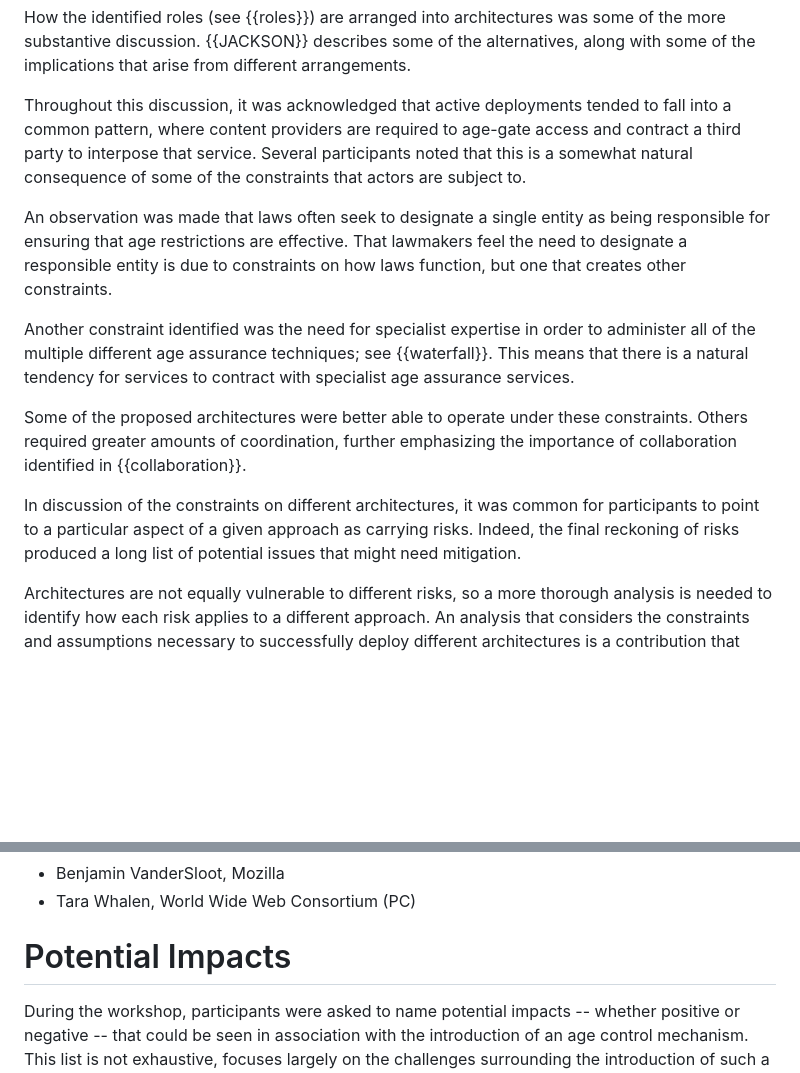
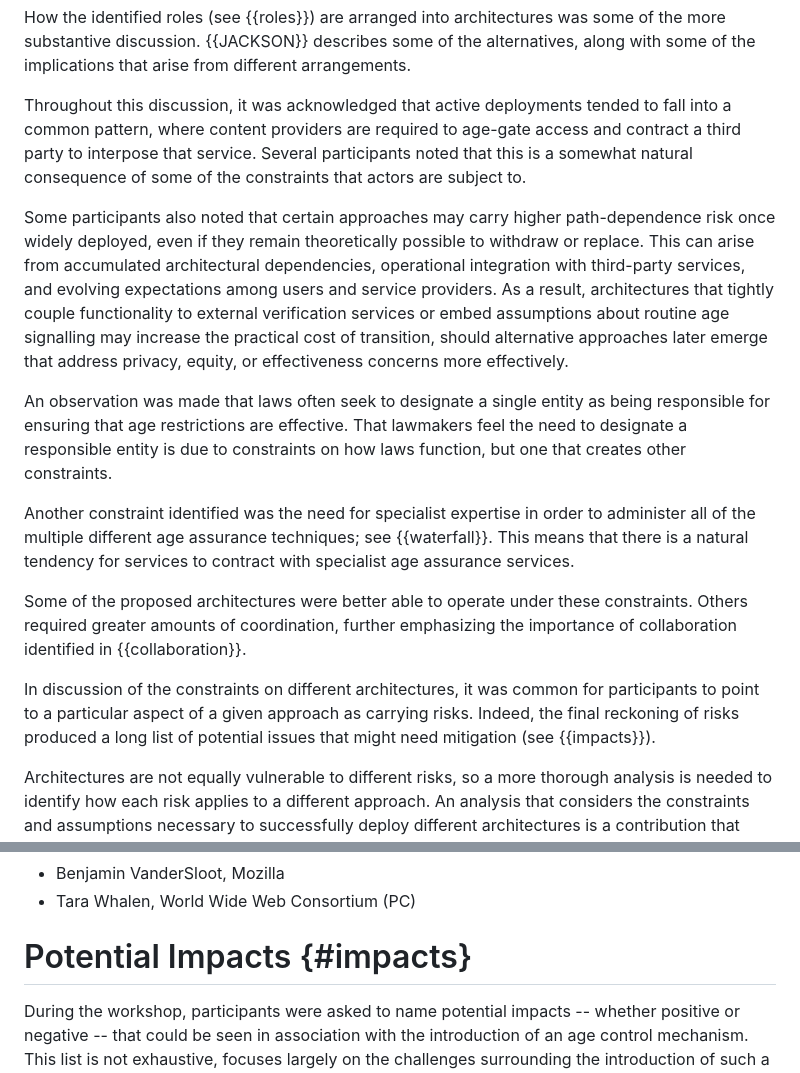
Before and after one commit to intarchboard/draft-iab-agews-report, a Markdown page: draft-iab-agews-report.md, 2 parts joined by grey strips. GitHub-like rendering; blank space fills up the shorter version.

Commit message:
Add Dhruv's para

```diff
--- a/draft-iab-agews-report.md
+++ b/draft-iab-agews-report.md
@@ -221,13 +221,15 @@ How the identified roles (see {{roles}}) are arranged into architectures was som
 
 Throughout this discussion, it was acknowledged that active deployments tended to fall into a common pattern, where content providers are required to age-gate access and contract a third party to interpose that service. Several participants noted that this is a somewhat natural consequence of some of the constraints that actors are subject to.
 
+Some participants also noted that certain approaches may carry higher path-dependence risk once widely deployed, even if they remain theoretically possible to withdraw or replace. This can arise from accumulated architectural dependencies, operational integration with third-party services, and evolving expectations among users and service providers. As a result, architectures that tightly couple functionality to external verification services or embed assumptions about routine age signalling may increase the practical cost of transition, should alternative approaches later emerge that address privacy, equity, or effectiveness concerns more effectively.
+
 An observation was made that laws often seek to designate a single entity as being responsible for ensuring that age restrictions are effective. That lawmakers feel the need to designate a responsible entity is due to constraints on how laws function, but one that creates other constraints.
 
 Another constraint identified was the need for specialist expertise in order to administer all of the multiple different age assurance techniques; see {{waterfall}}. This means that there is a natural tendency for services to contract with specialist age assurance services.
 
 Some of the proposed architectures were better able to operate under these constraints. Others required greater amounts of coordination, further emphasizing the importance of collaboration identified in {{collaboration}}.
 
-In discussion of the constraints on different architectures, it was common for participants to point to a particular aspect of a given approach as carrying risks. Indeed, the final reckoning of risks produced a long list of potential issues that might need mitigation.
+In discussion of the constraints on different architectures, it was common for participants to point to a particular aspect of a given approach as carrying risks. Indeed, the final reckoning of risks produced a long list of potential issues that might need mitigation (see {{impacts}}).
 
 Architectures are not equally vulnerable to different risks, so a more thorough analysis is needed to identify how each risk applies to a different approach. An analysis that considers the constraints and assumptions necessary to successfully deploy different architectures is a contribution that would likely be welcomed by the community.
 
@@ -360,7 +362,7 @@ Attendees of the workshop are listed with their primary affiliation. Attendees f
 * Benjamin VanderSloot, Mozilla
 * Tara Whalen, World Wide Web Consortium (PC)
 
-# Potential Impacts
+# Potential Impacts {#impacts}
 
 During the workshop, participants were asked to name potential impacts -- whether positive or negative -- that could be seen in association with the introduction of an age control mechanism. This list is not exhaustive, focuses largely on the challenges surrounding the introduction of such a mechanism, and does not imply that all points were agreed to by all participants'
 
```
